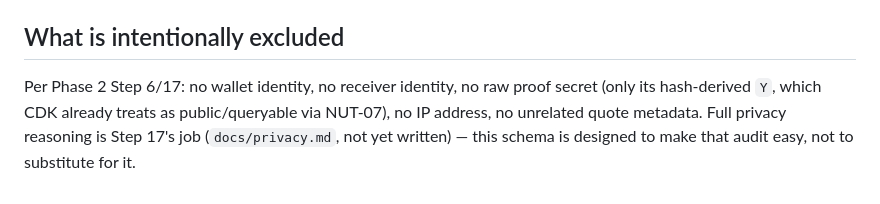
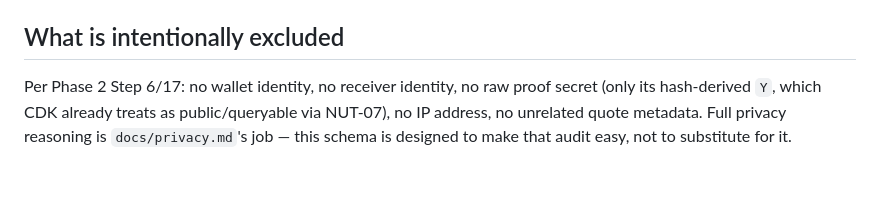
Before and after one commit to TheWeirdDee/solvent, a Markdown page: docs/accounting-model.md, the part around the change. Drawn GitHub-style.

Commit message:
docs: point the privacy note at the now-written privacy audit

```diff
--- a/docs/accounting-model.md
+++ b/docs/accounting-model.md
@@ -128,4 +128,4 @@ Both bodies insert one `solvent_issued_liability` row and one `solvent_pol_recei
 
 ## What is intentionally excluded
 
-Per Phase 2 Step 6/17: no wallet identity, no receiver identity, no raw proof secret (only its hash-derived `Y`, which CDK already treats as public/queryable via NUT-07), no IP address, no unrelated quote metadata. Full privacy reasoning is Step 17's job (`docs/privacy.md`, not yet written) — this schema is designed to make that audit easy, not to substitute for it.
+Per Phase 2 Step 6/17: no wallet identity, no receiver identity, no raw proof secret (only its hash-derived `Y`, which CDK already treats as public/queryable via NUT-07), no IP address, no unrelated quote metadata. Full privacy reasoning is `docs/privacy.md`'s job — this schema is designed to make that audit easy, not to substitute for it.
```
